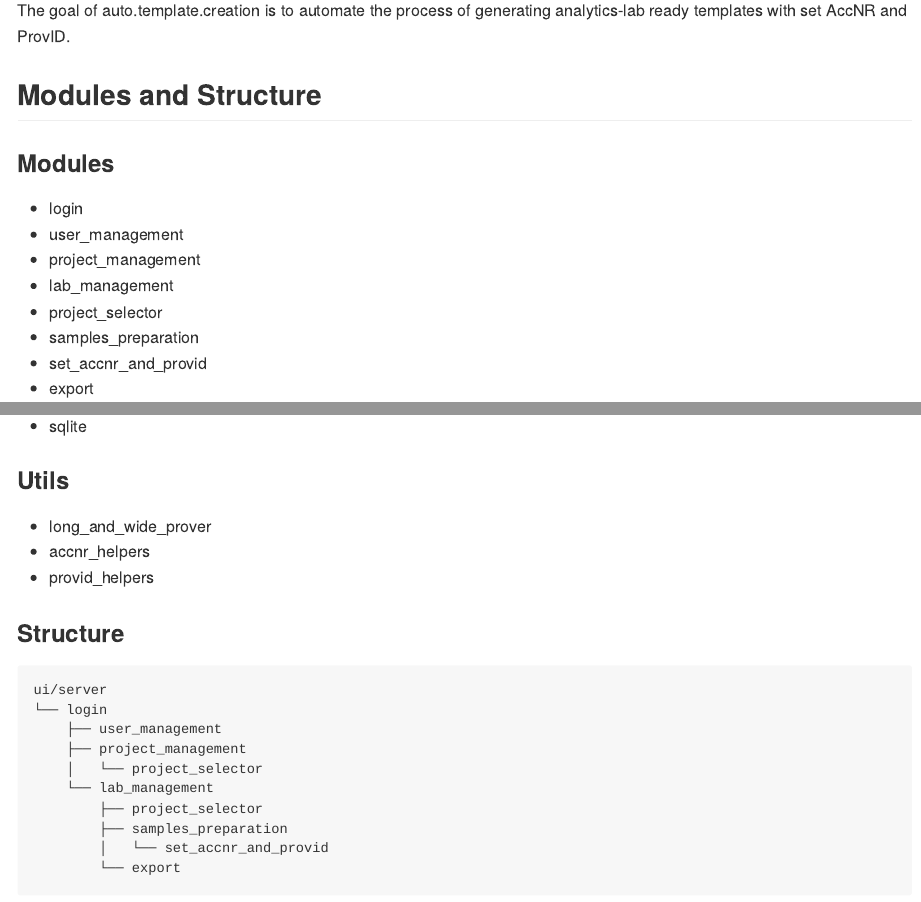
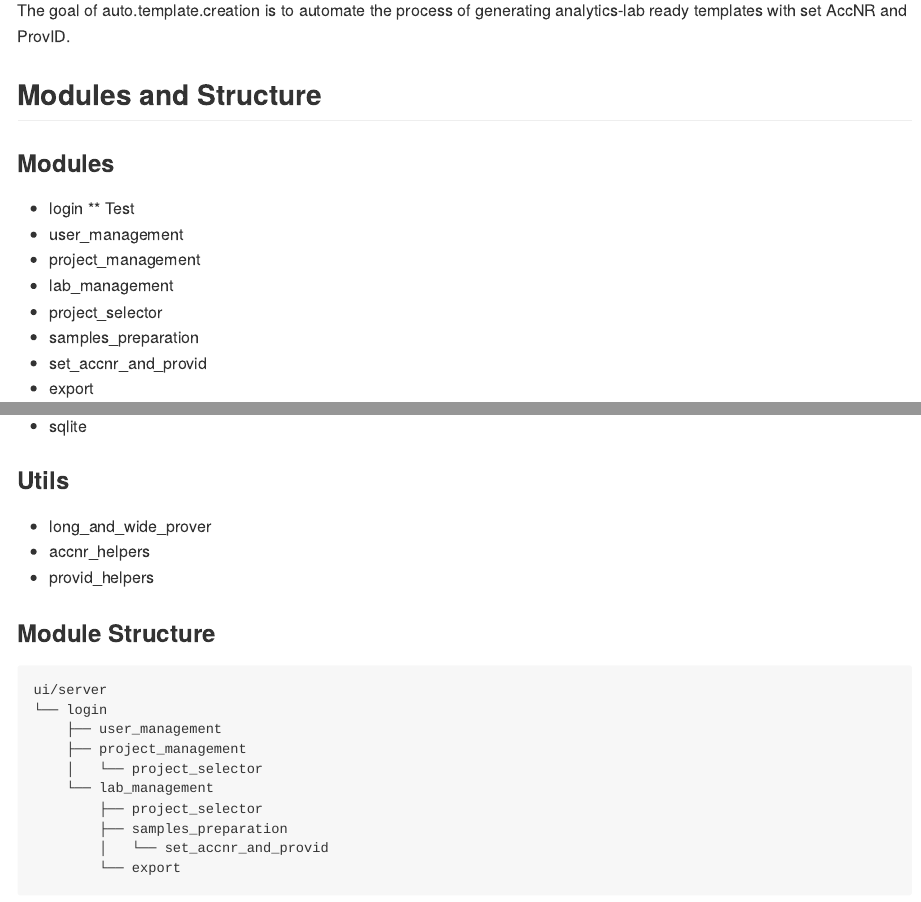
Before and after one commit to mskoldSU/lab_templates, an R Markdown document (auto.template.creation/README.Rmd): the page in a window 1100 px wide, from 110 px down, and a second part further down, joined at a grey line. The pictures show the output file auto.template.creation/README.md that the author committed with the source, drawn offline in the style of GitHub.

Commit message:
Update readme

````diff
--- a/auto.template.creation/README.Rmd
+++ b/auto.template.creation/README.Rmd
@@ -25,6 +25,7 @@ The goal of auto.template.creation is to automate the process of generating anal
 ### Modules
 
 * login
+** Test
 * user_management
 * project_management
 * lab_management
@@ -42,7 +43,7 @@ The goal of auto.template.creation is to automate the process of generating anal
 * accnr_helpers
 * provid_helpers
 
-### Structure
+### Module Structure
 
 ```
 ui/server
````
Also changed, not shown: auto.template.creation/README.md.
